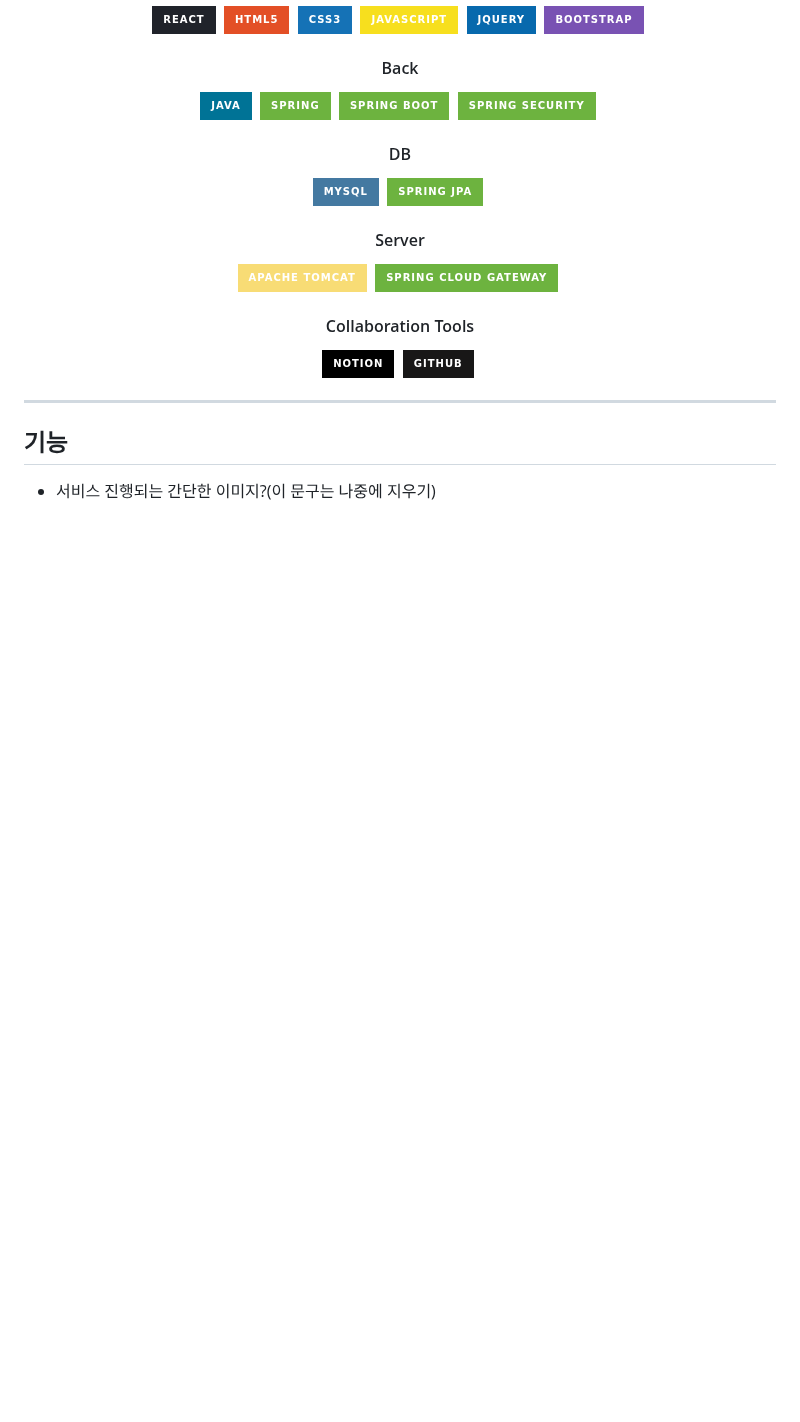
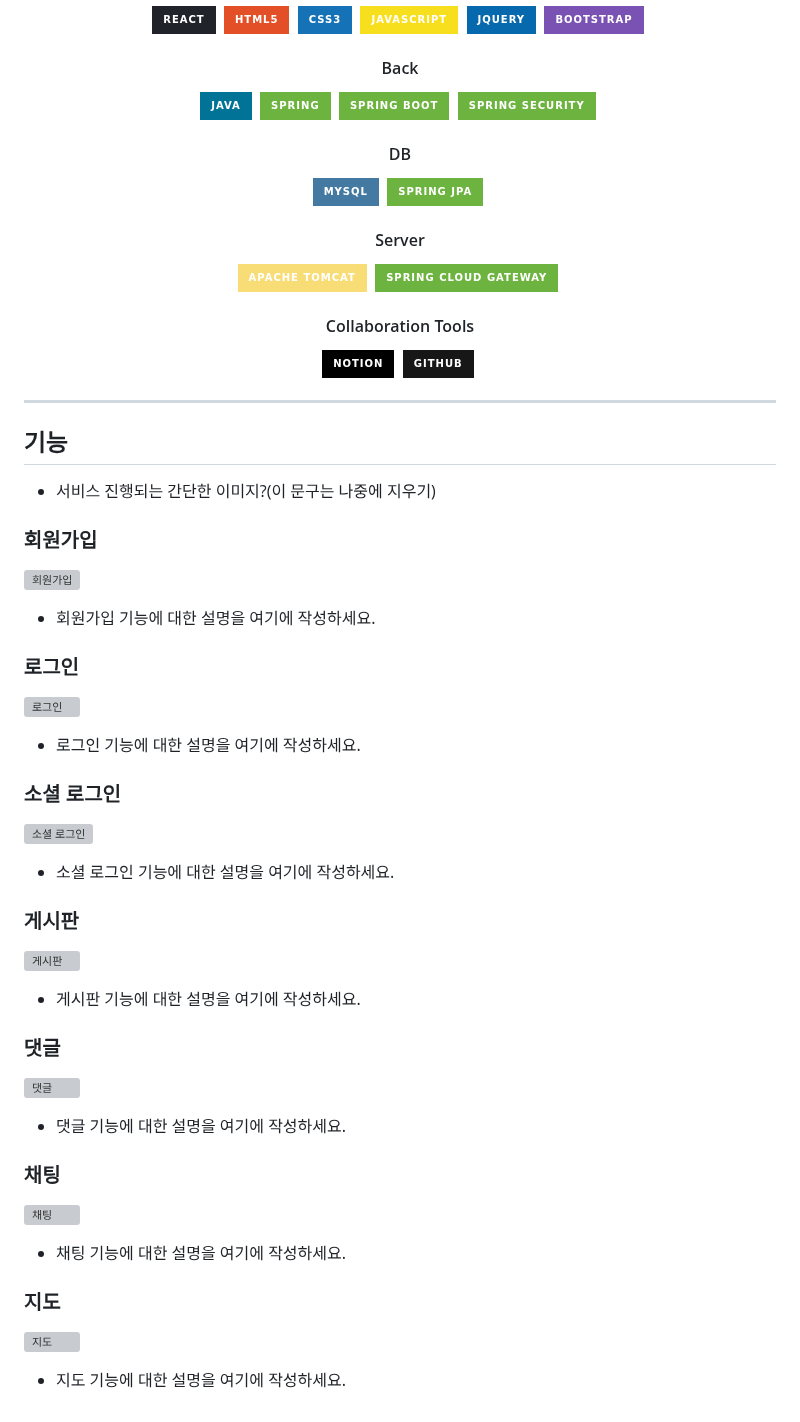
Before and after one commit to ming9ne/678, a Markdown page: README.md, the part around the change. Drawn GitHub-style; badges without logos; blank space fills up the shorter version; grey boxes are pictures that could not be loaded.

```diff
--- a/README.md
+++ b/README.md
@@ -100,7 +100,31 @@
 ## 기능
 - 서비스 진행되는 간단한 이미지?(이 문구는 나중에 지우기)
 
-<!--푸터-->
-<!--
-<img src="https://capsule-render.vercel.app/api?type=waving&height=200&color=gradient&text=&fontAlign=50&fontAlignY=50&descAlign=100&textBg=false&fontColor=black&animation=twinkling&fontSize=90" />
--->
+
+### 회원가입
+![회원가입](https://ifh.cc/g/koNwAH.png)
+- 회원가입 기능에 대한 설명을 여기에 작성하세요.
+
+### 로그인
+![로그인](https://ifh.cc/g/X2Wp94.png)
+- 로그인 기능에 대한 설명을 여기에 작성하세요.
+
+### 소셜 로그인
+![소셜 로그인](https://ifh.cc/g/9YGlpl.png)
+- 소셜 로그인 기능에 대한 설명을 여기에 작성하세요.
+
+### 게시판
+![게시판](https://ifh.cc/g/kl6s9W.png)
+- 게시판 기능에 대한 설명을 여기에 작성하세요.
+
+### 댓글
+![댓글](https://ifh.cc/g/X2Wp94.png)
+- 댓글 기능에 대한 설명을 여기에 작성하세요.
+
+### 채팅
+![채팅](https://ifh.cc/g/fvW6ga.png)
+- 채팅 기능에 대한 설명을 여기에 작성하세요.
+
+### 지도
+![지도](https://ifh.cc/g/yZh68d.jpg)
+- 지도 기능에 대한 설명을 여기에 작성하세요.
```
